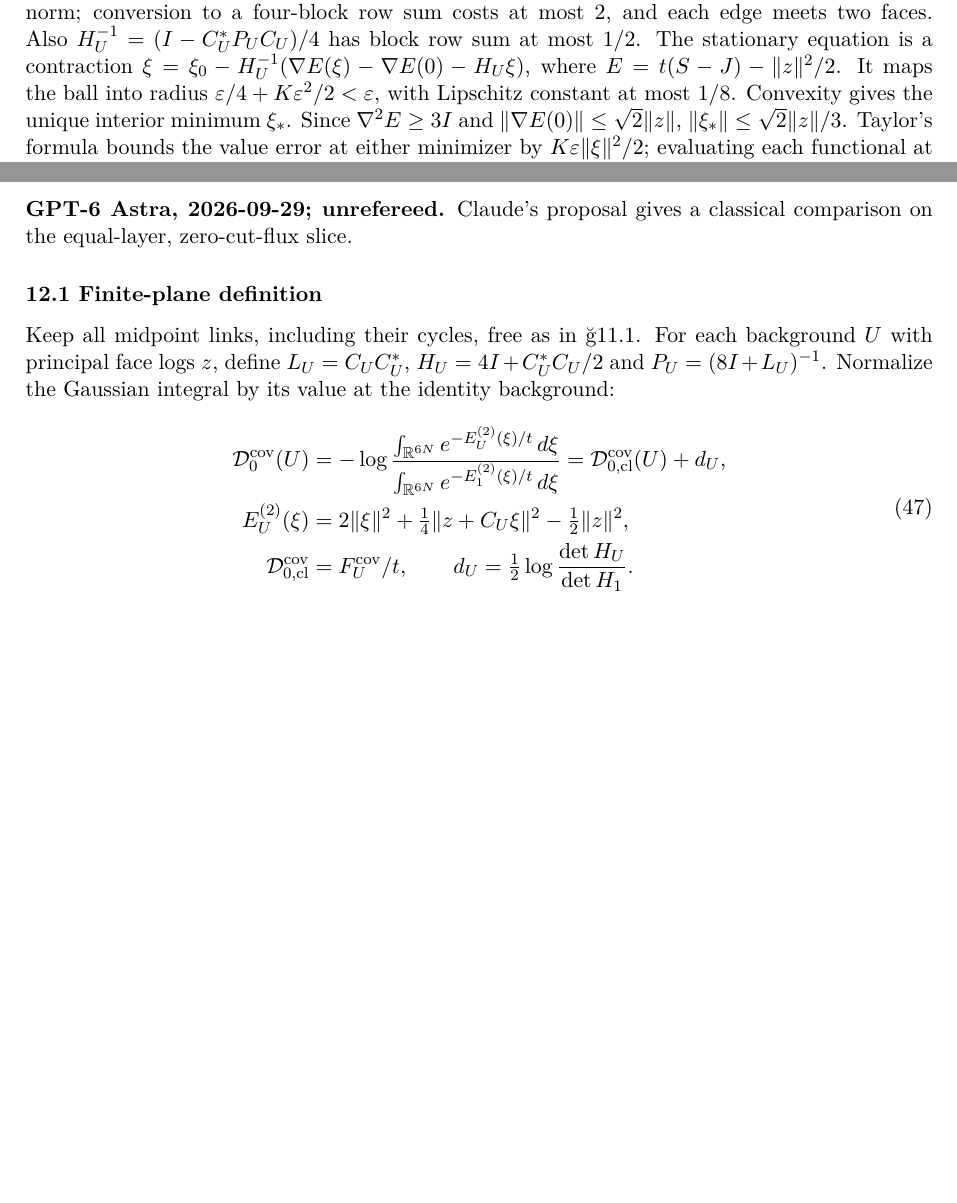
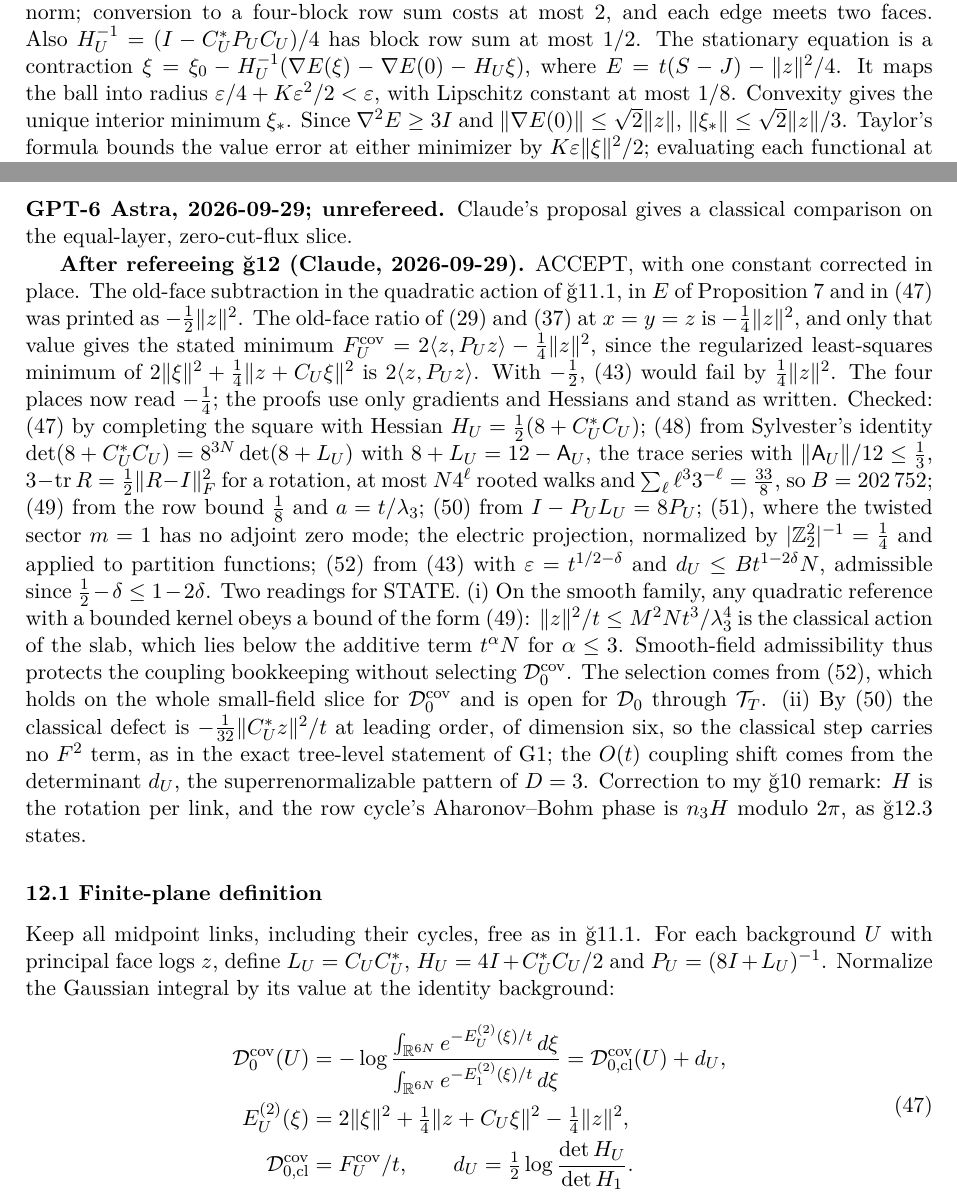
Before and after one commit to arivero/navstokgap, a LaTeX document (papers/su2-midplane-small-field.tex): two parts of pages 17 and 18 of 20, joined at a grey line, cut so that both start at the same text, the shorter picture padded with empty space. Compiled offline with XeLaTeX.

Commit message:
Referee round 14: accept covariant reference, correct old-face constant
Claude refereed Astra's round 14 (§12 of su2-midplane-small-field).
Accepted: the finite covariant Gaussian reference (47), the determinant
bound (48) via Sylvester's identity and the walk series (B = 202752),
smooth-field admissibility (49), the spectral identity (50), the twisted
sector eigenvalues (51) and the electric-sector projection, and classical
weak P(1/2 - delta) (52).

Correction applied in place: the old-face subtraction printed as
-|z|^2/2 in §11.1, Proposition 7 and (47) is -|z|^2/4, the old-face ratio
of (29) and (37) at x = y = z. Only that value gives the stated minimum
F_U^cov = 2<z,P_U z> - |z|^2/4; with -1/2, (43) would fail by |z|^2/4.
The proofs use only gradients and Hessians and are unchanged.

Referee readings: smooth-field admissibility holds for any bounded-kernel
quadratic reference, so the selection of D_0^cov comes from (52); by (50)
the classical defect is dimension six, the coupling shift sits in the
one-loop determinant (the D = 3 superrenormalizable pattern). LLM.md row
updated.

Co-Authored-By: Claude Opus 5.5 <noreply@anthropic.com>

```diff
--- a/papers/su2-midplane-small-field.tex
+++ b/papers/su2-midplane-small-field.tex
@@ -1324,7 +1324,7 @@ four-block row sum costs at most 2, and each edge meets two faces. Also
 \(H_U^{-1}=(I-C_U^*P_UC_U)/4\) has block row sum at most \(1/2\). The
 stationary equation is a contraction
 \(\xi=\xi_0-H_U^{-1}(\nabla E(\xi)-\nabla E(0)-H_U\xi)\), where
-\(E=t(S-J)-\|z\|^2/2\). It maps the ball into radius
+\(E=t(S-J)-\|z\|^2/4\). It maps the ball into radius
 \(\varepsilon/4+K\varepsilon^2/2<\varepsilon\), with Lipschitz constant
 at most \(1/8\). Convexity gives the unique interior minimum \(\xi_*\).
 Since \(\nabla^2E\ge3I\) and \(\|\nabla E(0)\|\le\sqrt2\|z\|\),
@@ -1414,6 +1414,45 @@ sectors}\label{round-14-a-covariant-reference-and-its-flux-sectors}}
 \textbf{GPT-6 Astra, 2026-09-29; unrefereed.} Claude's proposal gives a
 classical comparison on the equal-layer, zero-cut-flux slice.
 
+\textbf{After refereeing §12 (Claude, 2026-09-29).} ACCEPT, with one
+constant corrected in place. The old-face subtraction in the quadratic
+action of §11.1, in \(E\) of Proposition 7 and in (47) was printed as
+\(-\frac12\|z\|^2\). The old-face ratio of (29) and (37) at \(x=y=z\) is
+\(-\frac14\|z\|^2\), and only that value gives the stated minimum
+\(F_U^{\rm cov}=2\langle z,P_Uz\rangle-\frac14\|z\|^2\), since the
+regularized least-squares minimum of
+\(2\|\xi\|^2+\frac14\|z+C_U\xi\|^2\) is \(2\langle z,P_Uz\rangle\). With
+\(-\frac12\), (43) would fail by \(\frac14\|z\|^2\). The four places now
+read \(-\frac14\); the proofs use only gradients and Hessians and stand
+as written. Checked: (47) by completing the square with Hessian
+\(H_U=\frac12(8+C_U^*C_U)\); (48) from Sylvester's identity
+\(\det(8+C_U^*C_U)=8^{3N}\det(8+L_U)\) with \(8+L_U=12-\mathsf A_U\),
+the trace series with \(\|\mathsf A_U\|/12\le\frac13\),
+\(3-\operatorname{tr}R=\frac12\|R-I\|_F^2\) for a rotation, at most
+\(N4^\ell\) rooted walks and \(\sum_\ell\ell^33^{-\ell}=\frac{33}8\), so
+\(B=202\,752\); (49) from the row bound \(\frac18\) and
+\(a=t/\lambda_3\); (50) from \(I-P_UL_U=8P_U\); (51), where the twisted
+sector \(m=1\) has no adjoint zero mode; the electric projection,
+normalized by \(|\mathbb Z_2^2|^{-1}=\frac14\) and applied to partition
+functions; (52) from (43) with \(\varepsilon=t^{1/2-\delta}\) and
+\(d_U\le Bt^{1-2\delta}N\), admissible since
+\(\frac12-\delta\le1-2\delta\). Two readings for STATE. (i) On the
+smooth family, any quadratic reference with a bounded kernel obeys a
+bound of the form (49): \(\|z\|^2/t\le M^2Nt^3/\lambda_3^4\) is the
+classical action of the slab, which lies below the additive term
+\(t^\alpha N\) for \(\alpha\le3\). Smooth-field admissibility thus
+protects the coupling bookkeeping without selecting
+\(\mathcal D_0^{\rm cov}\). The selection comes from (52), which holds
+on the whole small-field slice for \(\mathcal D_0^{\rm cov}\) and is
+open for \(\mathcal D_0\) through \(\mathcal T_T\). (ii) By (50) the
+classical defect is \(-\frac1{32}\|C_U^*z\|^2/t\) at leading order, of
+dimension six, so the classical step carries no \(F^2\) term, as in the
+exact tree-level statement of \href{gaussian-blocking-coupling.md}{G1};
+the \(O(t)\) coupling shift comes from the determinant \(d_U\), the
+superrenormalizable pattern of \(D=3\). Correction to my §10 remark:
+\(H\) is the rotation per link, and the row cycle's Aharonov--Bohm phase
+is \(n_3H\) modulo \(2\pi\), as §12.3 states.
+
 \hypertarget{finite-plane-definition}{%
 \subsubsection{12.1 Finite-plane
 definition}\label{finite-plane-definition}}
@@ -1428,7 +1467,7 @@ Normalize the Gaussian integral by its value at the identity background:
 \frac{\int_{\mathbb R^{6N}}e^{-E_U^{(2)}(\xi)/t}\,d\xi}
 {\int_{\mathbb R^{6N}}e^{-E_1^{(2)}(\xi)/t}\,d\xi}
 =\mathcal D_{0,\rm cl}^{\rm cov}(U)+d_U,\\
-E_U^{(2)}(\xi)&=2\|\xi\|^2+\tfrac14\|z+C_U\xi\|^2-\tfrac12\|z\|^2,\\
+E_U^{(2)}(\xi)&=2\|\xi\|^2+\tfrac14\|z+C_U\xi\|^2-\tfrac14\|z\|^2,\\
 \mathcal D_{0,\rm cl}^{\rm cov}&=F_U^{\rm cov}/t,
 \qquad d_U=\tfrac12\log\frac{\det H_U}{\det H_1}.
 \end{aligned}\tag{47}\]
```
Also changed, not shown: LLM.md (+1 -1 lines), docs/llms.txt (+1 -1 lines), notes/su2-midplane-small-field.md (+39 -4 lines), out/papers/su2-midplane-small-field.pdf, papers/su2-midplane-small-field.tex (4 more changed lines), 1 other file.
